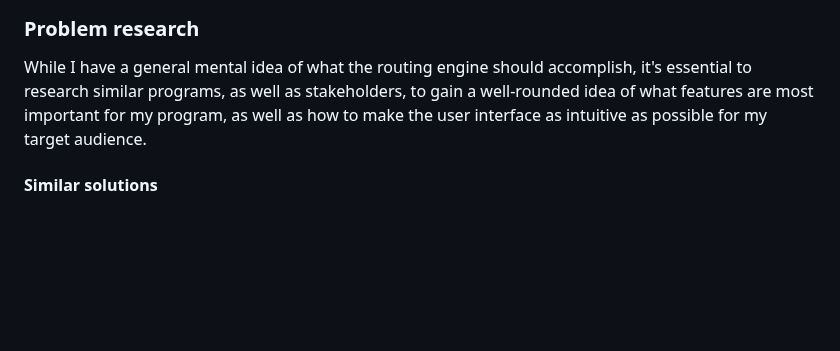
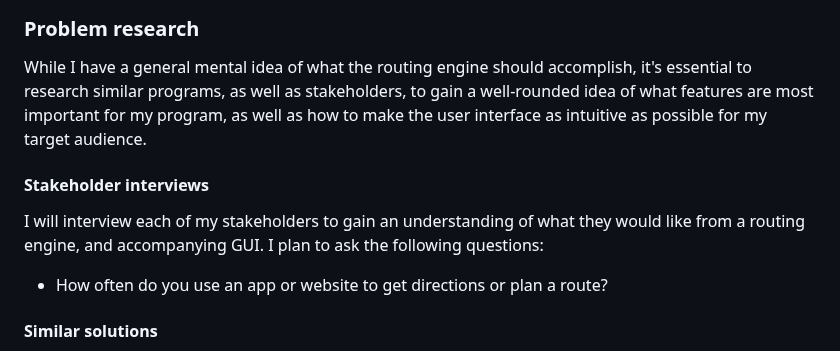
Before and after one commit to RandomSearch18/a-level-project, a Markdown page: docs/readme.md, the part around the change. Rendered like a GitHub page; blank space fills up the shorter version.

Commit message:
Problem research: Start planning some interview questions

```diff
--- a/docs/readme.md
+++ b/docs/readme.md
@@ -70,6 +70,12 @@ It will use this graph to find the optimal route between the two points using a
 
 While I have a general mental idea of what the routing engine should accomplish, it's essential to research similar programs, as well as stakeholders, to gain a well-rounded idea of what features are most important for my program, as well as how to make the user interface as intuitive as possible for my target audience.
 
+#### Stakeholder interviews
+
+I will interview each of my stakeholders to gain an understanding of what they would like from a routing engine, and accompanying GUI. I plan to ask the following questions:
+
+* How often do you use an app or website to get directions or plan a route?
+
 #### Similar solutions
 
 As part of my research, I will investigate other programs that provide pedestrian routing. This will include programs that are solely routing engines, as well as map-viewer apps that have routing features built in.
```
